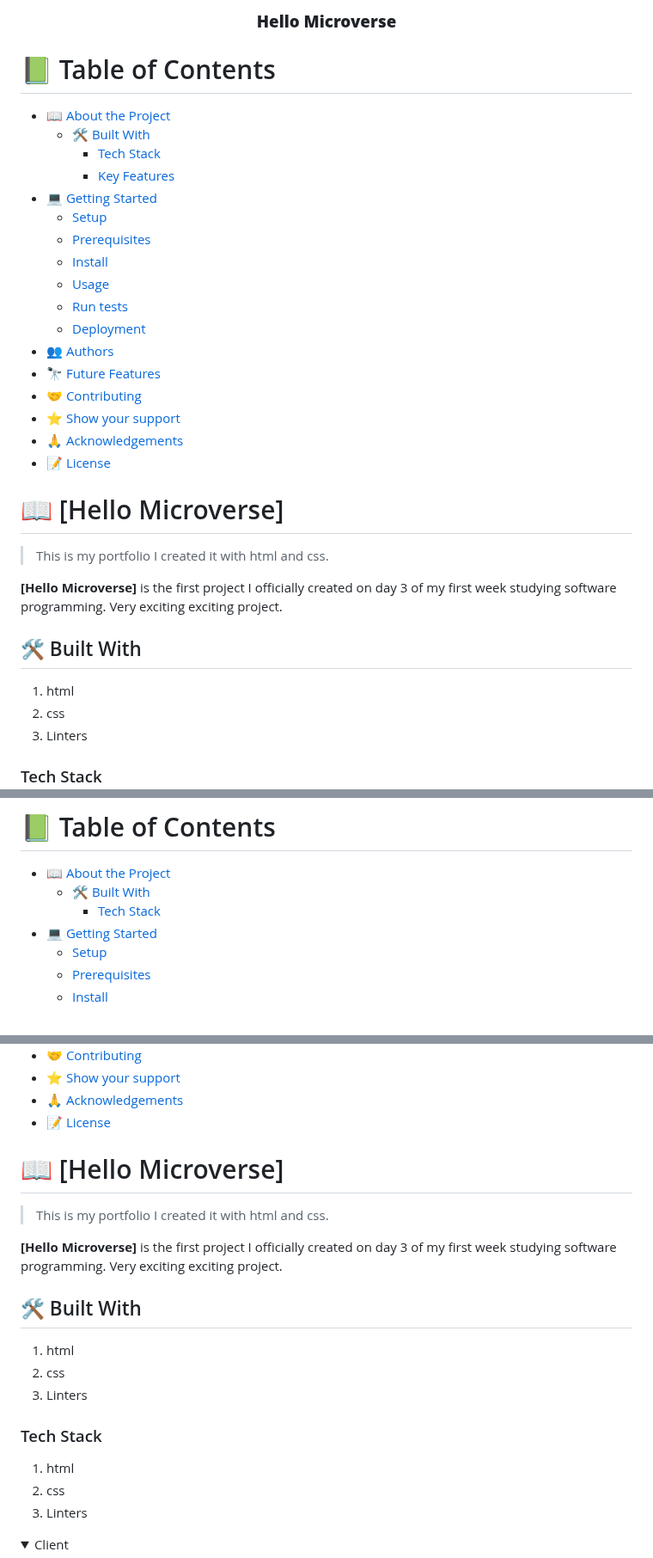
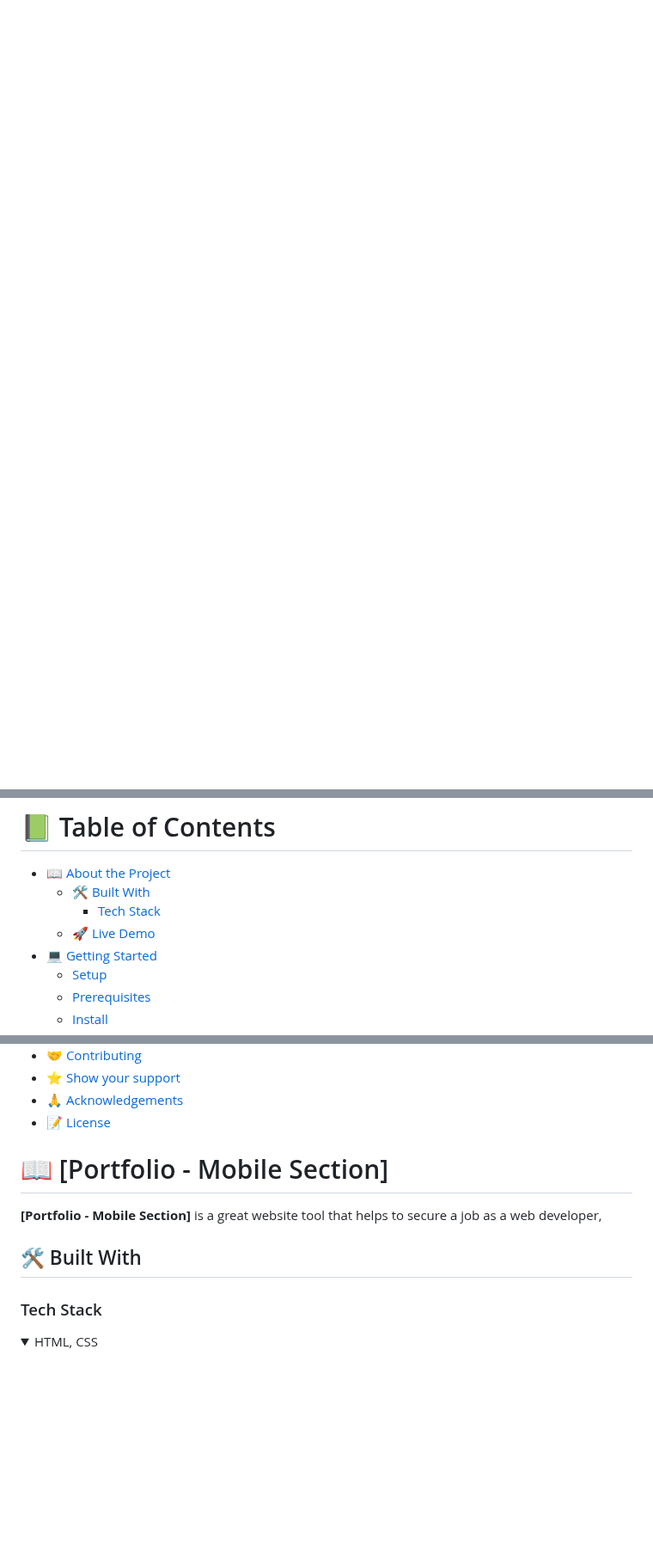
Before and after one commit to Mike47ip/mobilePortfolioWeb, a Markdown page: README.md, 3 parts joined by grey strips. Shown at 86% size. GitHub-like rendering; folded sections open; blank space fills up the shorter version.

```diff
--- a/README.md
+++ b/README.md
@@ -3,42 +1,2 @@
 <div align="center">
 
-
-
-  <h3><b>Hello Microverse</b></h3>
-
-</div>
-
-# 📗 Table of Contents
-
-- [📖 About the Project](#about-project)
-  - [🛠 Built With](#built-with)
-    - [Tech Stack](#tech-stack)
-    - [Key Features](#key-features)
-- [💻 Getting Started](#getting-started)
-  - [Setup](#setup)
-  - [Prerequisites](#prerequisites)
-  - [Install](#install)
-  - [Usage](#usage)
-  - [Run tests](#run-tests)
-  - [Deployment](#deployment)
-- [👥 Authors](#authors)
-- [🔭 Future Features](#future-features)
-- [🤝 Contributing](#contributing)
-- [⭐️ Show your support](#support)
-- [🙏 Acknowledgements](#acknowledgements)
-- [📝 License](#license)
-
-# 📖 [Hello Microverse] <a name="about-project"></a>
-
-> This is my portfolio I created it with html and css.
-
-**[Hello Microverse]** is the first project I officially created on day 3 of my first week studying software programming. Very exciting exciting project.
-
-## 🛠 Built With <a name="built-with"></a>
-
-1. html
-2. css
-3. Linters
-
-### Tech Stack <a name="tech-stack"></a>
-
@@ -158,6 +11,7 @@ This project is [MIT](./LICENSE) licensed.
 - [📖 About the Project](#about-project)
   - [🛠 Built With](#built-with)
     - [Tech Stack](#tech-stack)
+  - [🚀 Live Demo](#live-demo)
 - [💻 Getting Started](#getting-started)
   - [Setup](#setup)
   - [Prerequisites](#prerequisites)
@@ -171,24 +25,17 @@ This project is [MIT](./LICENSE) licensed.
 - [⭐️ Show your support](#support)
 - [🙏 Acknowledgements](#acknowledgements)
 - [📝 License](#license)
-# 📖 [Hello Microverse] <a name="about-project"></a>
 
-> This is my portfolio I created it with html and css.
+<!-- PROJECT DESCRIPTION -->
 
-**[Hello Microverse]** is the first project I officially created on day 3 of my first week studying software programming. Very exciting exciting project.
+# 📖 [Portfolio - Mobile Section] <a name="about-project"></a>
+
+**[Portfolio - Mobile Section]** is a great website tool that helps to secure a job as a web developer,
 
 ## 🛠 Built With <a name="built-with"></a>
 
-1. html
-2. css
-3. Linters
-
 ### Tech Stack <a name="tech-stack"></a>
 
-1. html
-2. css
-3. Linters
-
 <details>
-  <summary>Client</summary>
+  <summary>HTML, CSS</summary>
   <ul>
```
Also changed, not shown: other parts of README.md (+51 -139 lines).
